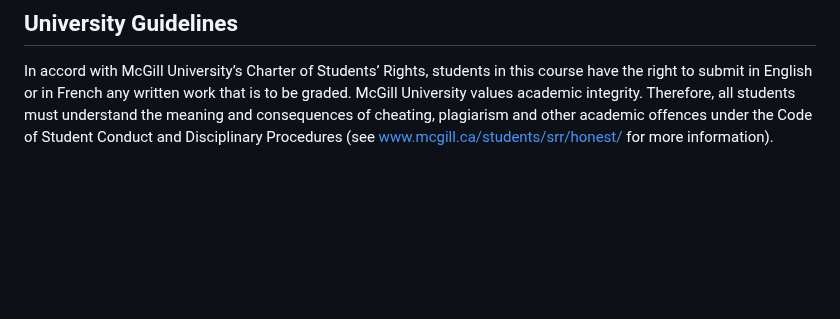
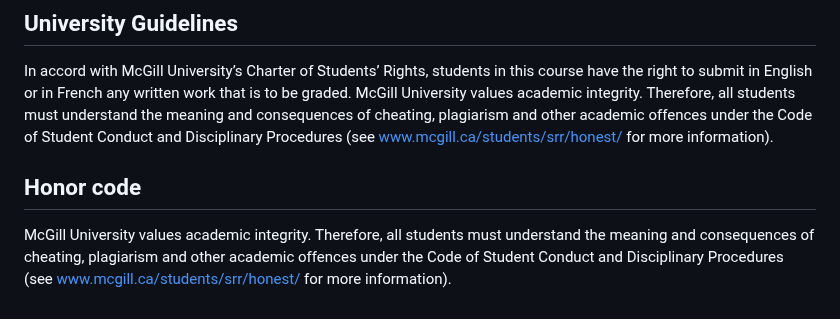
Before and after one commit to hiroshimamiya/EPIB685, a Markdown page: README.md, the part around the change. GitHub-like rendering; blank space fills up the shorter version.

```diff
--- a/README.md
+++ b/README.md
@@ -153,3 +153,6 @@ McGill University values academic integrity. Therefore, all students must unders
 meaning and consequences of cheating, plagiarism and other academic offences under the Code
 of Student Conduct and Disciplinary Procedures (see www.mcgill.ca/students/srr/honest/ for
 more information).
+
+## Honor code
+McGill University values academic integrity. Therefore, all students must understand the meaning and consequences of cheating, plagiarism and other academic offences under the Code of Student Conduct and Disciplinary Procedures (see www.mcgill.ca/students/srr/honest/ for more information).
```
